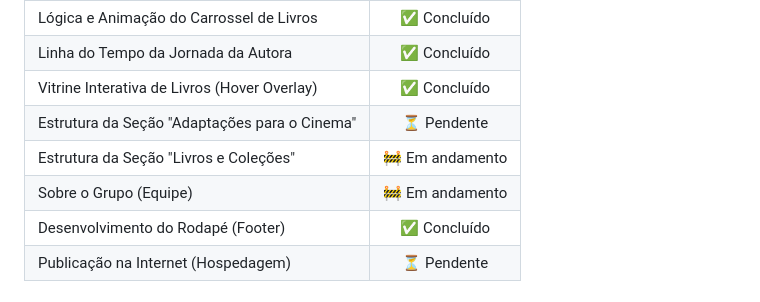
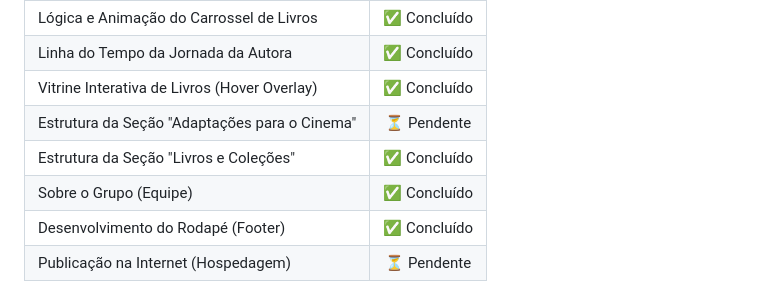
Before and after one commit to AliceSilva2012/projeto_selibi2026, a Markdown page: README.md, the part around the change. Drawn GitHub-style.

Commit message:
add markdown

```diff
--- a/README.md
+++ b/README.md
@@ -28,8 +28,8 @@
 | Linha do Tempo da Jornada da Autora | ✅ Concluído |
 | Vitrine Interativa de Livros (Hover Overlay) | ✅ Concluído |
 | Estrutura da Seção "Adaptações para o Cinema" | ⏳ Pendente |
-| Estrutura da Seção "Livros e Coleções" | 🚧 Em andamento |
-| Sobre o Grupo (Equipe) | 🚧 Em andamento |
+| Estrutura da Seção "Livros e Coleções" |✅ Concluído |
+| Sobre o Grupo (Equipe) | ✅ Concluído |
 | Desenvolvimento do Rodapé (Footer) | ✅ Concluído |
 | Publicação na Internet (Hospedagem) | ⏳ Pendente |
 
```
